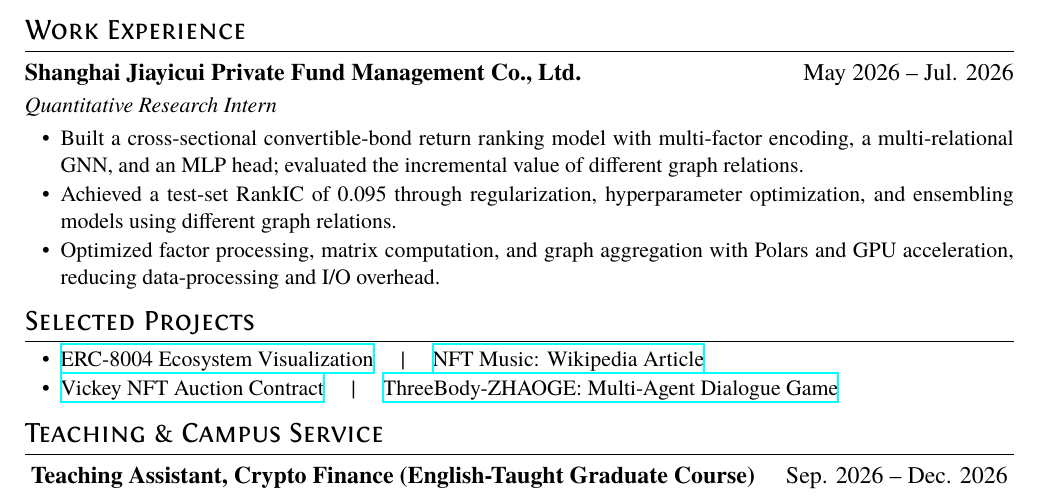
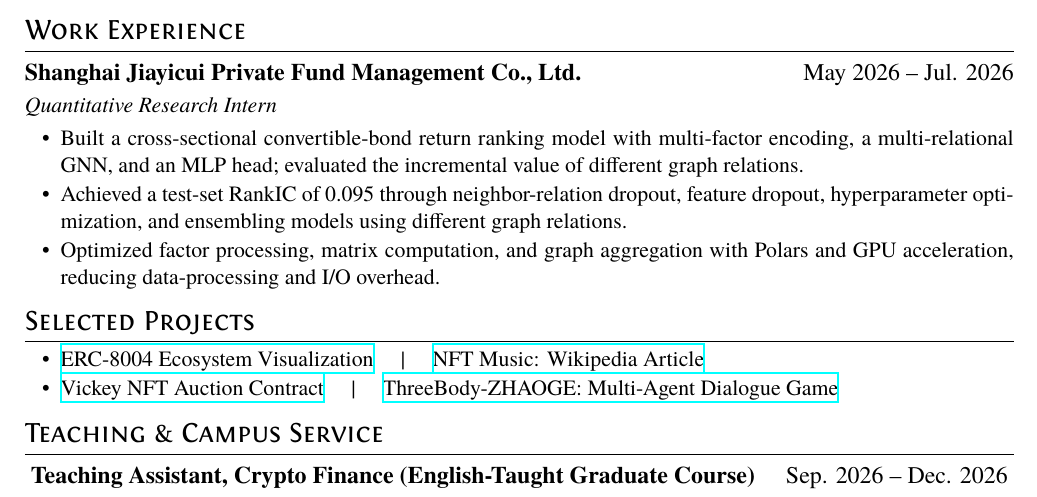
Before and after one commit to OB-David/OB-David.github.io, a LaTeX CV (resume_English/resume_English.tex): part of the page, cut so that both start at the same text. The pictures show the PDF file resume_English/resume_English.pdf that the author committed with the source.

Commit message:
Specify relation and feature dropout in internship results

```diff
--- a/resume_English/resume_English.tex
+++ b/resume_English/resume_English.tex
@@ -50,7 +50,7 @@
 \textit{Quantitative Research Intern}
 \begin{itemize}[parsep=0.2ex]
   \item Built a cross-sectional convertible-bond return ranking model with multi-factor encoding, a multi-relational GNN, and an MLP head; evaluated the incremental value of different graph relations.
-  \item Achieved a test-set RankIC of 0.095 through regularization, hyperparameter optimization, and ensembling models using different graph relations.
+  \item Achieved a test-set RankIC of 0.095 through neighbor-relation dropout, feature dropout, hyperparameter optimization, and ensembling models using different graph relations.
   \item Optimized factor processing, matrix computation, and graph aggregation with Polars and GPU acceleration, reducing data-processing and I/O overhead.
 \end{itemize}
 
```
Also changed, not shown: resume_English/resume_English.pdf.
